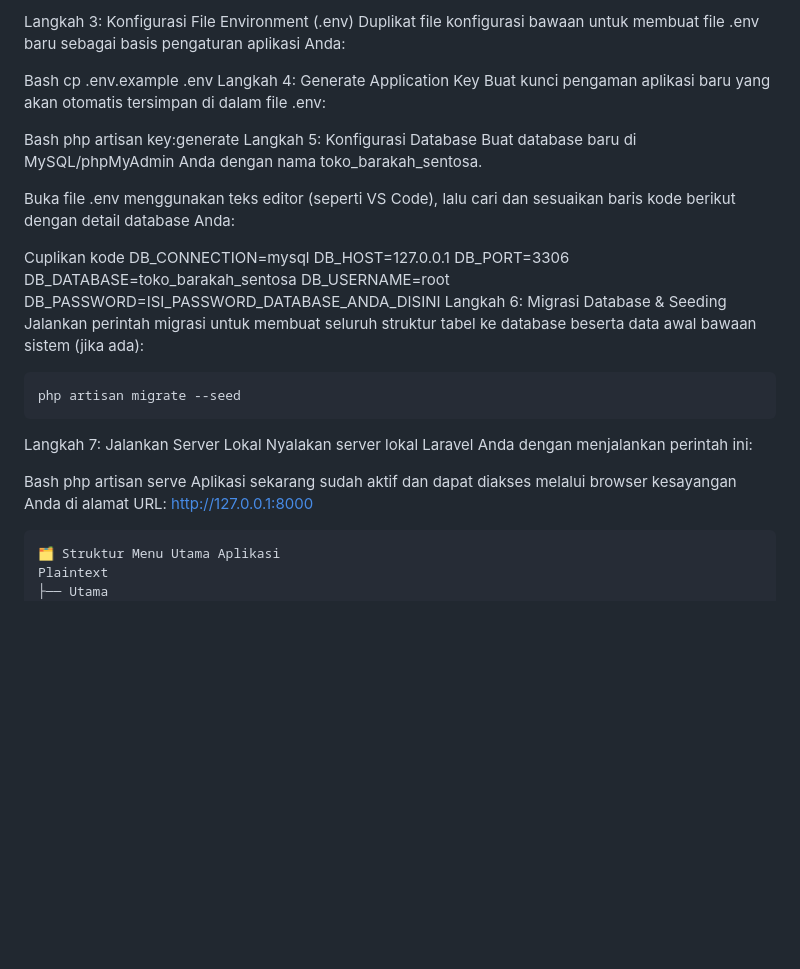
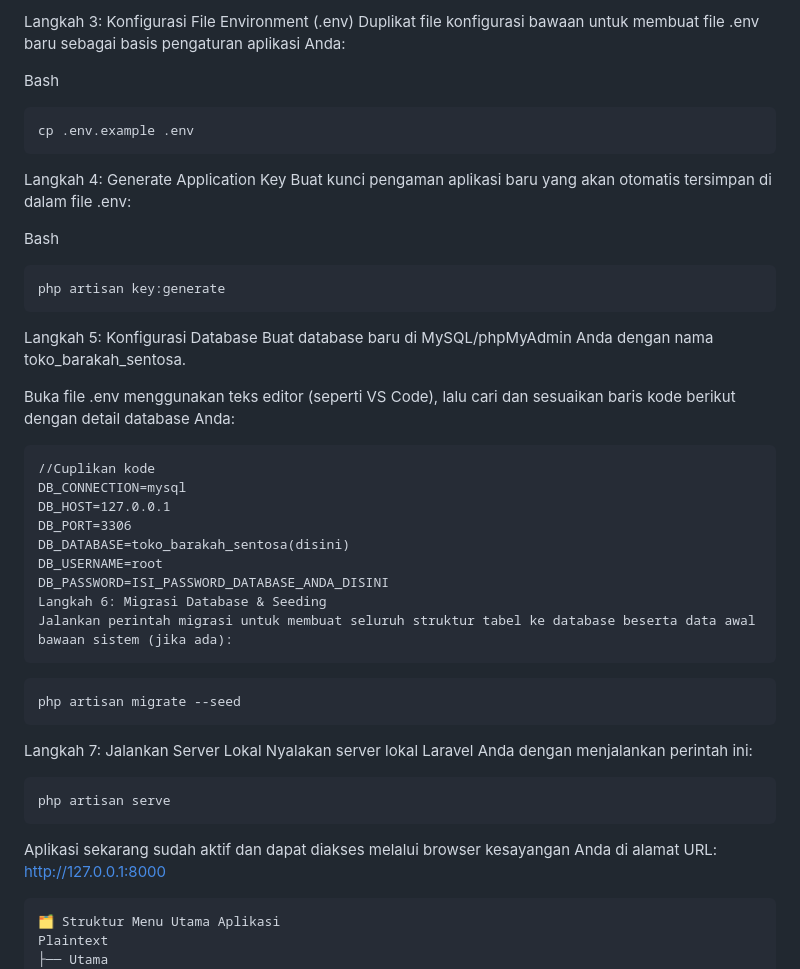
Before and after one commit to MrsFaixall/toko_barakah_sentosa, a Markdown page: README.md, the part around one of its changes. GitHub-like rendering; blank space fills up the shorter version.

````diff
--- a/README.md
+++ b/README.md
@@ -70,26 +70,31 @@ Langkah 3: Konfigurasi File Environment (.env)
 Duplikat file konfigurasi bawaan untuk membuat file .env baru sebagai basis pengaturan aplikasi Anda:
 
 Bash
+```
 cp .env.example .env
+```
 Langkah 4: Generate Application Key
 Buat kunci pengaman aplikasi baru yang akan otomatis tersimpan di dalam file .env:
 
 Bash
+```
 php artisan key:generate
+```
 Langkah 5: Konfigurasi Database
 Buat database baru di MySQL/phpMyAdmin Anda dengan nama toko_barakah_sentosa.
 
 Buka file .env menggunakan teks editor (seperti VS Code), lalu cari dan sesuaikan baris kode berikut dengan detail database Anda:
-
-Cuplikan kode
+```
+//Cuplikan kode
 DB_CONNECTION=mysql
 DB_HOST=127.0.0.1
 DB_PORT=3306
-DB_DATABASE=toko_barakah_sentosa
+DB_DATABASE=toko_barakah_sentosa(disini)
 DB_USERNAME=root
 DB_PASSWORD=ISI_PASSWORD_DATABASE_ANDA_DISINI
 Langkah 6: Migrasi Database & Seeding
 Jalankan perintah migrasi untuk membuat seluruh struktur tabel ke database beserta data awal bawaan sistem (jika ada):
+```
 
 ```Bash
 php artisan migrate --seed
@@ -97,8 +102,9 @@ php artisan migrate --seed
 Langkah 7: Jalankan Server Lokal
 Nyalakan server lokal Laravel Anda dengan menjalankan perintah ini:
 
-Bash
+```Bash
 php artisan serve
+```
 Aplikasi sekarang sudah aktif dan dapat diakses melalui browser kesayangan Anda di alamat URL: http://127.0.0.1:8000
 
 ```
````
Also changed, not shown: other parts of README.md (+2 -1 lines).
